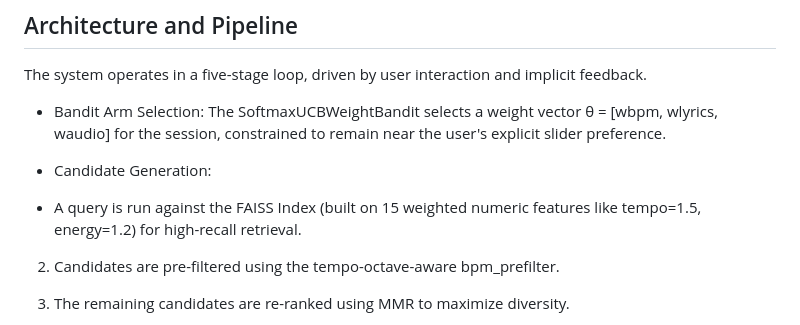
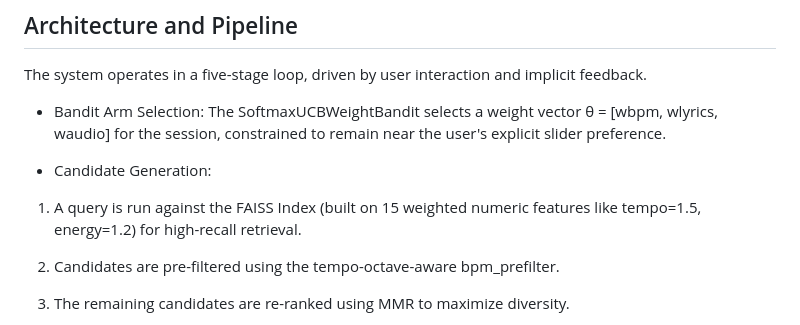
Before and after one commit to seungho715/CS-547-Final, a Markdown page: README.md, the part around the change. Rendered like a GitHub page.

```diff
--- a/README.md
+++ b/README.md
@@ -16,7 +16,7 @@ The system operates in a five-stage loop, driven by user interaction and implici
 * Bandit Arm Selection: The SoftmaxUCBWeightBandit selects a weight vector θ = [wbpm, wlyrics, waudio] for the session, constrained to remain near the user's explicit slider preference.
 
 * Candidate Generation:
-*  A query is run against the FAISS Index (built on 15 weighted numeric features like tempo=1.5, energy=1.2) for high-recall retrieval.
+1.  A query is run against the FAISS Index (built on 15 weighted numeric features like tempo=1.5, energy=1.2) for high-recall retrieval.
 
 2. Candidates are pre-filtered using the tempo-octave-aware bpm_prefilter.
 
```
